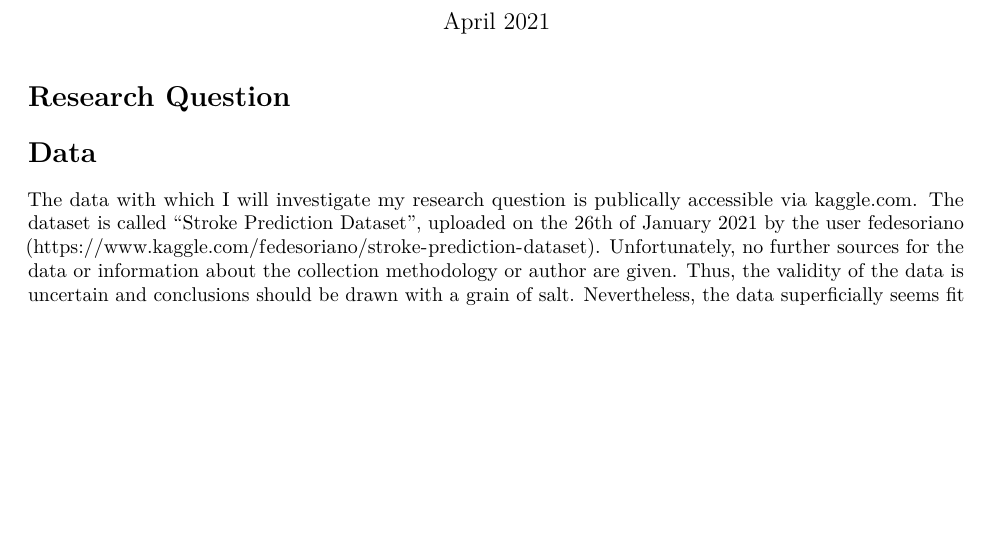
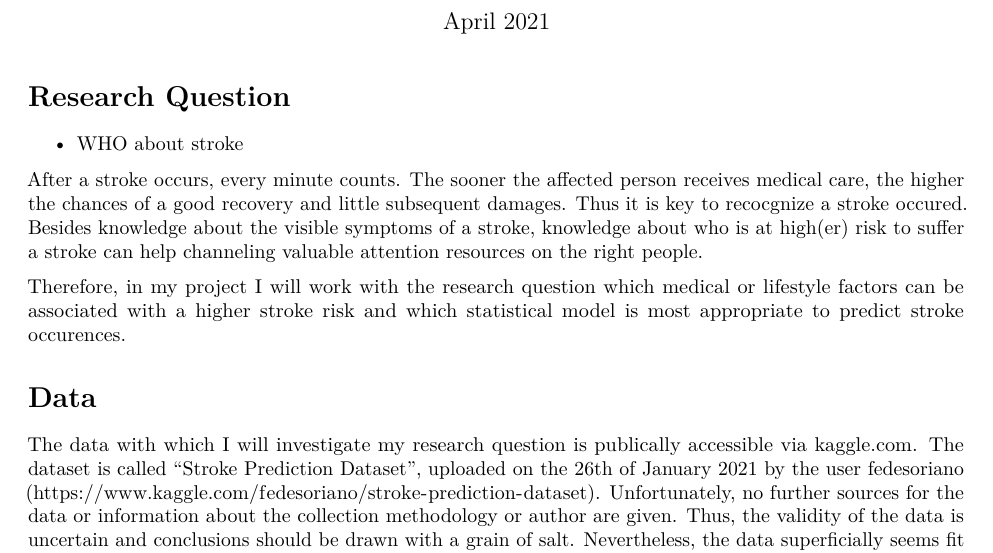
Before and after one commit to kirawo/mds-projektarbeit, an R Markdown document (Project Outline.Rmd): part of the page, cut so that both start at the same text, the shorter picture padded with empty space. Rendered offline with R 4.5, knitr and Pandoc, then LaTeX, with nearby package versions.

Commit message:
- Text in Section Research Question - Formatting in Section Data - adjust chunk settings

```diff
--- a/Project Outline.Rmd
+++ b/Project Outline.Rmd
@@ -11,12 +11,35 @@ knitr::opts_chunk$set(echo = TRUE)
 
 # Research Question
 
+- WHO about stroke
+
+After a stroke occurs, every minute counts. The sooner the affected person
+receives medical care, the higher the chances of a good recovery and little
+subsequent damages. Thus it is key to recocgnize a stroke occured. Besides
+knowledge about the visible symptoms of a stroke, knowledge about who is at
+high(er) risk to suffer a stroke can help channeling valuable attention
+resources on the right people.
+
+Therefore, in my project I will work with the research question which medical
+or lifestyle factors can be associated with a higher stroke risk and which
+statistical model is most appropriate to predict stroke occurences.
+
+
 # Data
 
 The data with which I will investigate my research question is publically
-accessible via kaggle.com. The dataset is called "Stroke Prediction Dataset", uploaded on the 26th of January 2021 by the user fedesoriano (https://www.kaggle.com/fedesoriano/stroke-prediction-dataset). Unfortunately, no further sources for the data or information about the collection methodology or author are given. Thus, the validity of the data is uncertain and conclusions should be drawn with a grain of salt. Nevertheless, the data superficially seems fit to investigate the research question.
+accessible via kaggle.com. The dataset is called "Stroke Prediction Dataset",
+uploaded on the 26th of January 2021 by the user fedesoriano
+(https://www.kaggle.com/fedesoriano/stroke-prediction-dataset).
+Unfortunately, no further sources for the data or information about the
+collection methodology or author are given. Thus, the validity of the data is
+uncertain and conclusions should be drawn with a grain of salt. Nevertheless,
+the data superficially seems fit to investigate the research question.
 
-The dataset includes information about 5110 people. There is demographic data (age, gender), medical data (Hypertension, Heart Disease, Glucose Level, BMI, Stroke), and lifestyle data (Marriage, Work Type, Residence Type, Smoking Status).
+The dataset includes information about 5110 people. There is demographic data
+(age, gender), medical data (Hypertension, Heart Disease, Glucose Level,
+BMI, Stroke), and lifestyle data (Marriage, Work Type, Residence Type, Smoking
+Status).
 
 
 
```
Also changed, not shown: Project Outline.Rmd (2 more changed lines).
